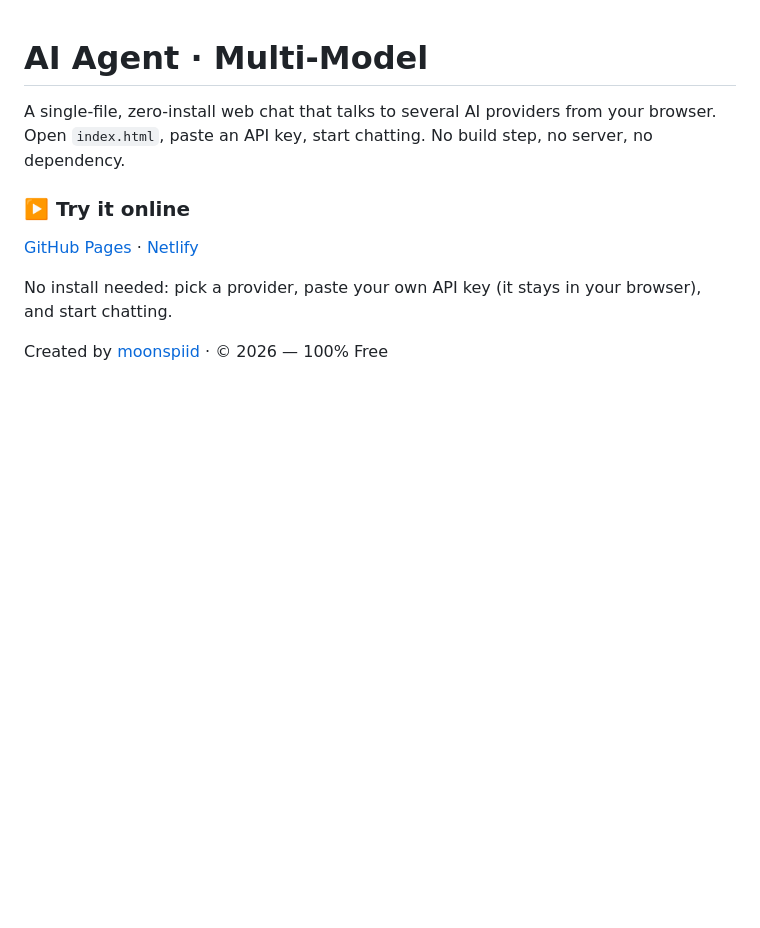
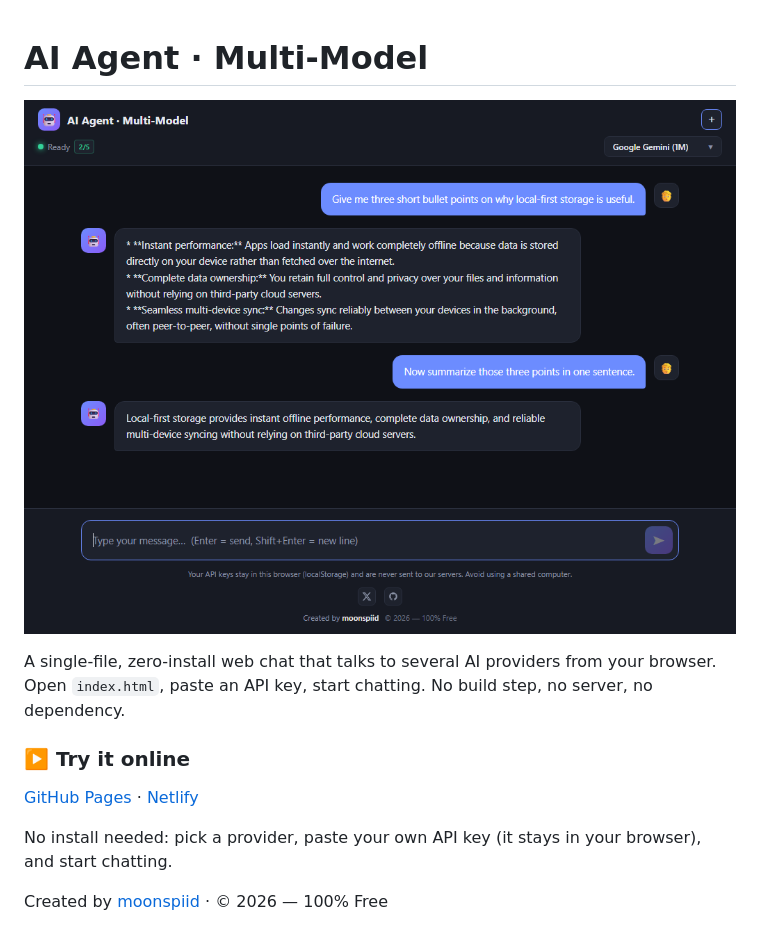
Before and after one commit to moonspiid/ai-agent-multi-model, a Markdown page: README.md, the part around the change. Rendered like a GitHub page; pictures changed too: screenshot.png (added); blank space fills up the shorter version.

Commit message:
README: show a screenshot of the chat at the top

```diff
--- a/README.md
+++ b/README.md
@@ -1,4 +1,6 @@
 # AI Agent · Multi-Model
+
+![The chat answering a question, with the model menu closed](screenshot.png)
 
 A single-file, zero-install web chat that talks to several AI providers from your browser. Open `index.html`, paste an API key, start chatting. No build step, no server, no dependency.
 
```
